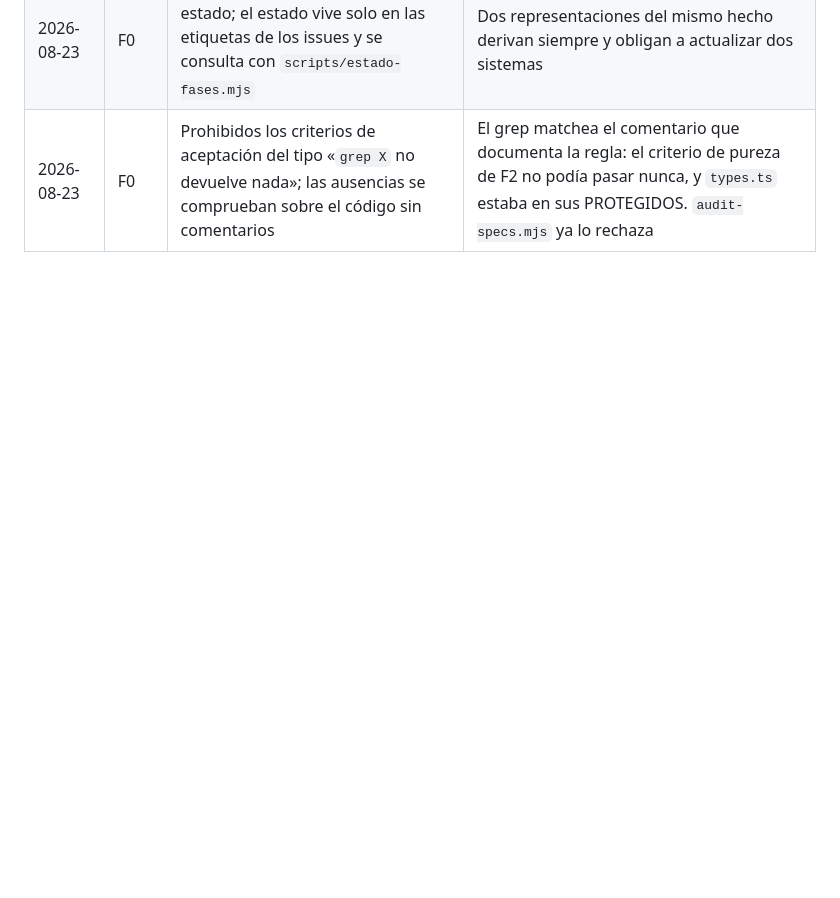
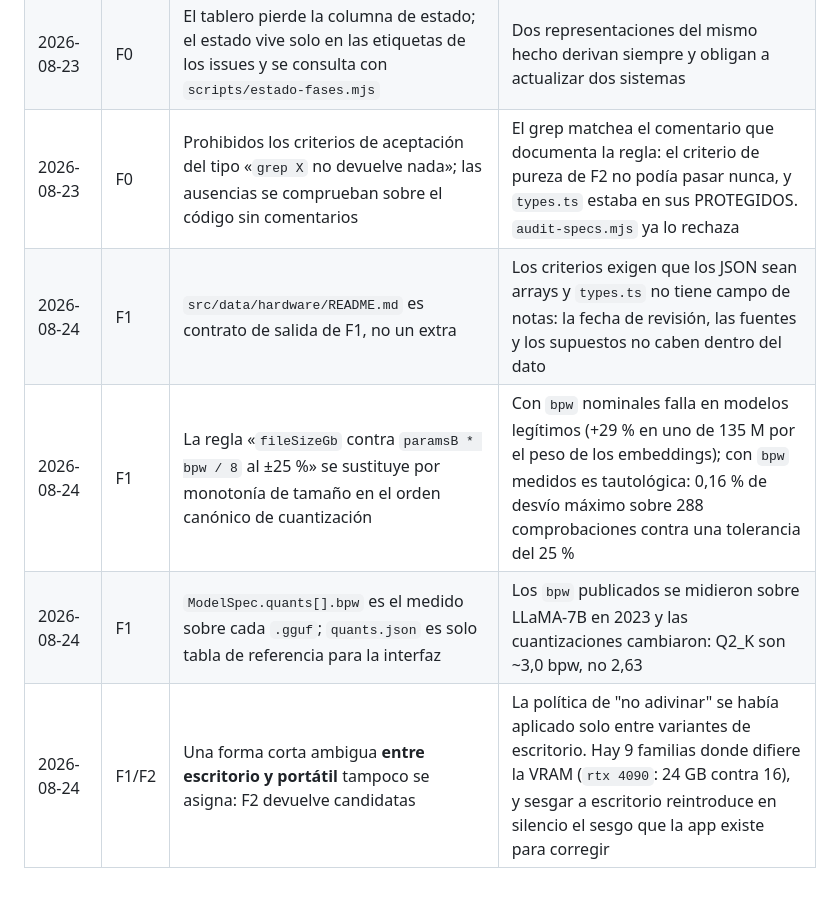
Before and after one commit to Gunz-cop/DescargasIA, a Markdown page: docs/app-compatibilidad-ia.md, the part around the change. Rendered like a GitHub page; blank space fills up the shorter version.

```diff
--- a/docs/app-compatibilidad-ia.md
+++ b/docs/app-compatibilidad-ia.md
@@ -422,3 +422,7 @@ Cada agente que cierre una fase añade aquí una línea con lo que decidió y qu
 | 2026-08-23 | F0 | El criterio de tipado es `npx tsc --noEmit`, no `astro check` | `@astrojs/check` no es dependencia del proyecto: el criterio no era ejecutable como estaba escrito |
 | 2026-08-23 | F0 | El tablero pierde la columna de estado; el estado vive solo en las etiquetas de los issues y se consulta con `scripts/estado-fases.mjs` | Dos representaciones del mismo hecho derivan siempre y obligan a actualizar dos sistemas |
 | 2026-08-23 | F0 | Prohibidos los criterios de aceptación del tipo «`grep X` no devuelve nada»; las ausencias se comprueban sobre el código sin comentarios | El grep matchea el comentario que documenta la regla: el criterio de pureza de F2 no podía pasar nunca, y `types.ts` estaba en sus PROTEGIDOS. `audit-specs.mjs` ya lo rechaza |
+| 2026-08-24 | F1 | `src/data/hardware/README.md` es contrato de salida de F1, no un extra | Los criterios exigen que los JSON sean arrays y `types.ts` no tiene campo de notas: la fecha de revisión, las fuentes y los supuestos no caben dentro del dato |
+| 2026-08-24 | F1 | La regla «`fileSizeGb` contra `paramsB * bpw / 8` al ±25 %» se sustituye por monotonía de tamaño en el orden canónico de cuantización | Con `bpw` nominales falla en modelos legítimos (+29 % en uno de 135 M por el peso de los embeddings); con `bpw` medidos es tautológica: 0,16 % de desvío máximo sobre 288 comprobaciones contra una tolerancia del 25 % |
+| 2026-08-24 | F1 | `ModelSpec.quants[].bpw` es el medido sobre cada `.gguf`; `quants.json` es solo tabla de referencia para la interfaz | Los `bpw` publicados se midieron sobre LLaMA-7B en 2023 y las cuantizaciones cambiaron: Q2_K son ~3,0 bpw, no 2,63 |
+| 2026-08-24 | F1/F2 | Una forma corta ambigua **entre escritorio y portátil** tampoco se asigna: F2 devuelve candidatas | La política de "no adivinar" se había aplicado solo entre variantes de escritorio. Hay 9 familias donde difiere la VRAM (`rtx 4090`: 24 GB contra 16), y sesgar a escritorio reintroduce en silencio el sesgo que la app existe para corregir |
```
Also changed, not shown: docs/fases/F1.md (+10 -1 lines), docs/fases/F2.md (+5 -1 lines).
